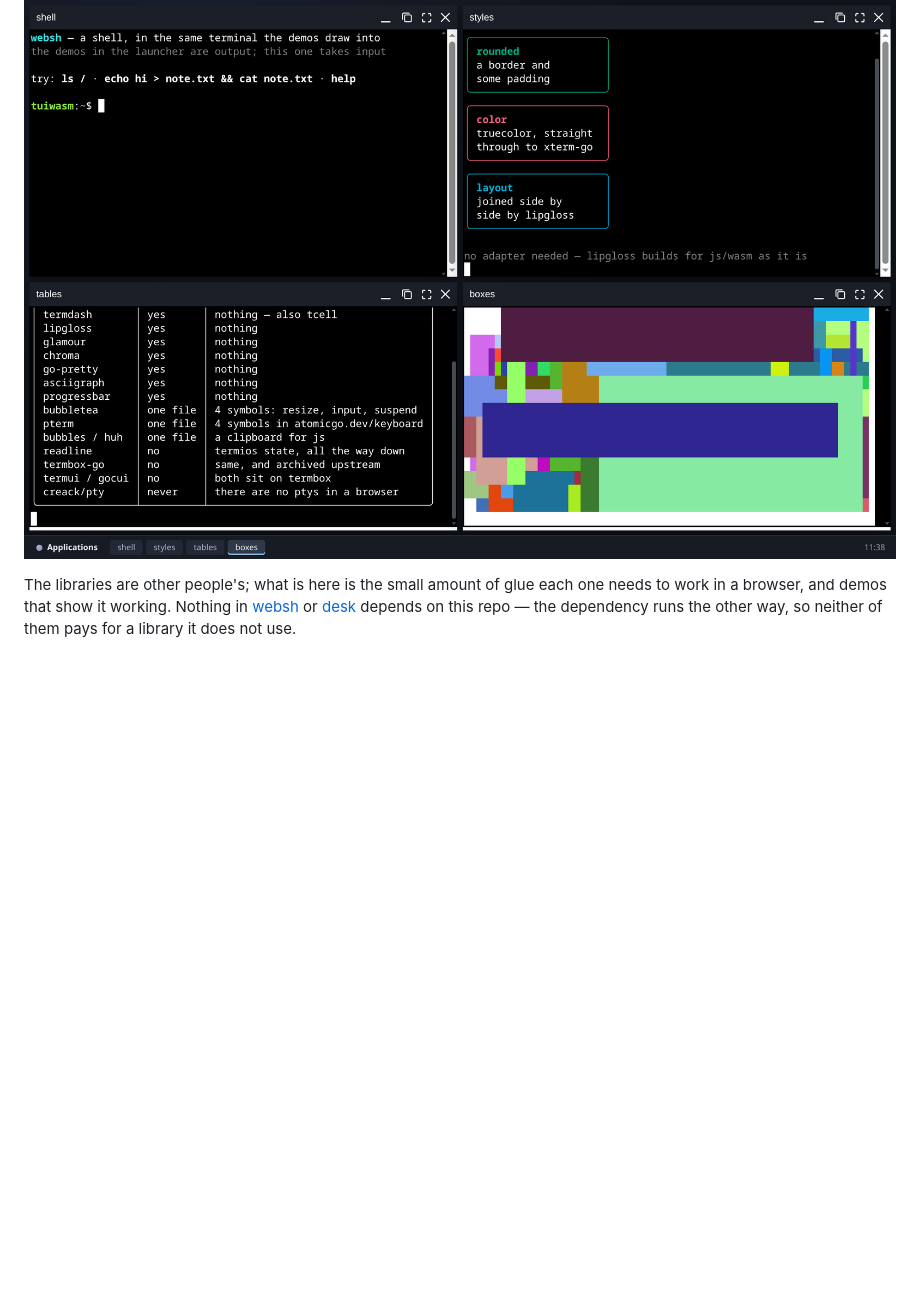
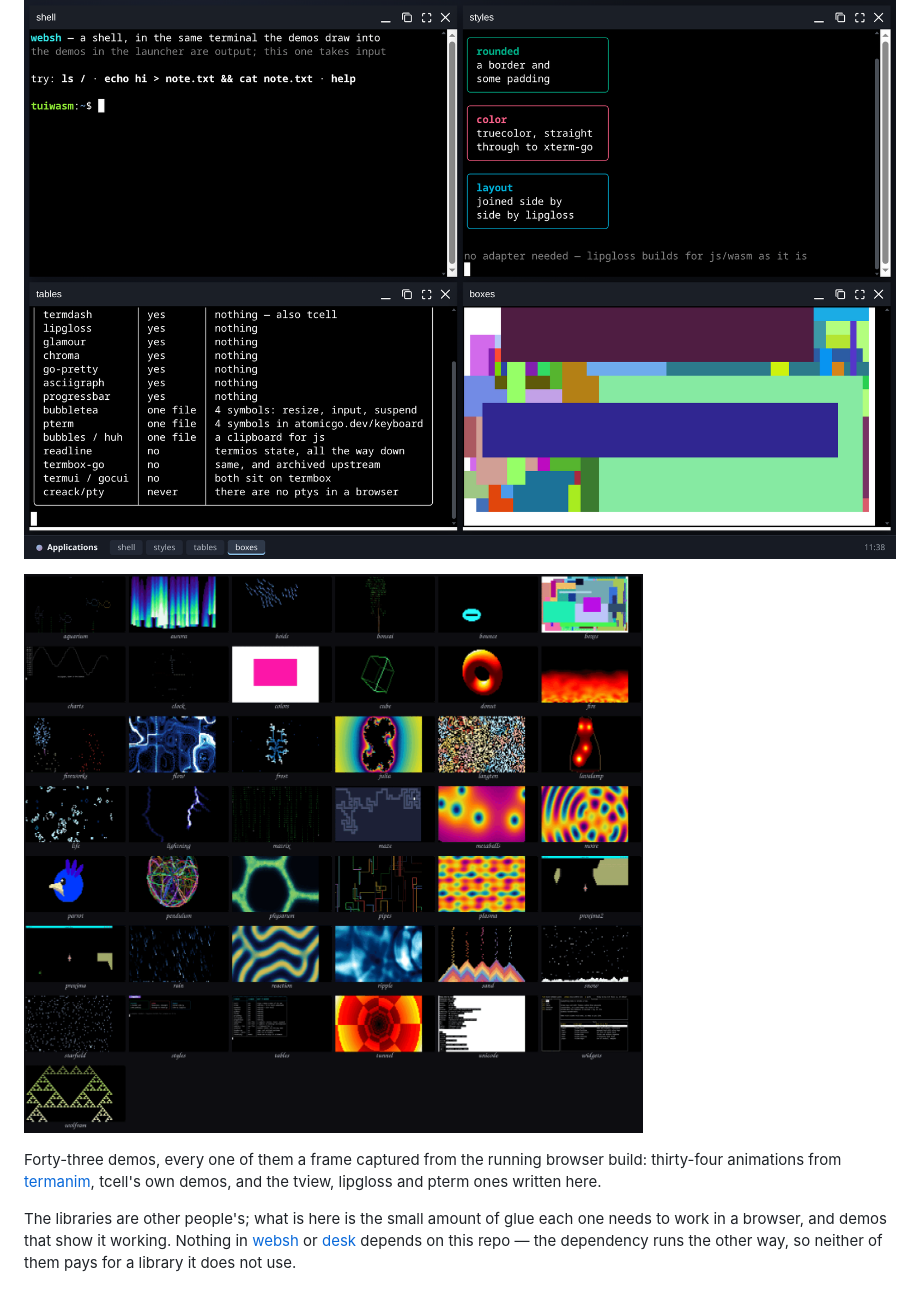
Before and after one commit to 0magnet/tuiwasm, a Markdown page: README.md, the part around the change. Drawn GitHub-style; pictures changed too: docs/tuiwasm-gallery.png (added); blank space fills up the shorter version.

```diff
--- a/README.md
+++ b/README.md
@@ -8,6 +8,13 @@ Go terminal-UI libraries running in the browser, on top of
 Building and serving below.
 
 ![tuiwasm in the browser](docs/tuiwasm-demo.png "four libraries in four windows: a websh shell, lipgloss styles, a table, and truecolor boxes")
+
+![All forty-three demos](docs/tuiwasm-gallery.png "every demo the launcher offers, one frame each, captured from the browser build")
+
+Forty-three demos, every one of them a frame captured from the running browser
+build: thirty-four animations from
+[termanim](https://github.com/0magnet/termanim), tcell's own demos, and the
+tview, lipgloss and pterm ones written here.
 
 The libraries are other people's; what is here is the small amount of glue each
 one needs to work in a browser, and demos that show it working. Nothing in
```
Also changed, not shown: 4 other files.
